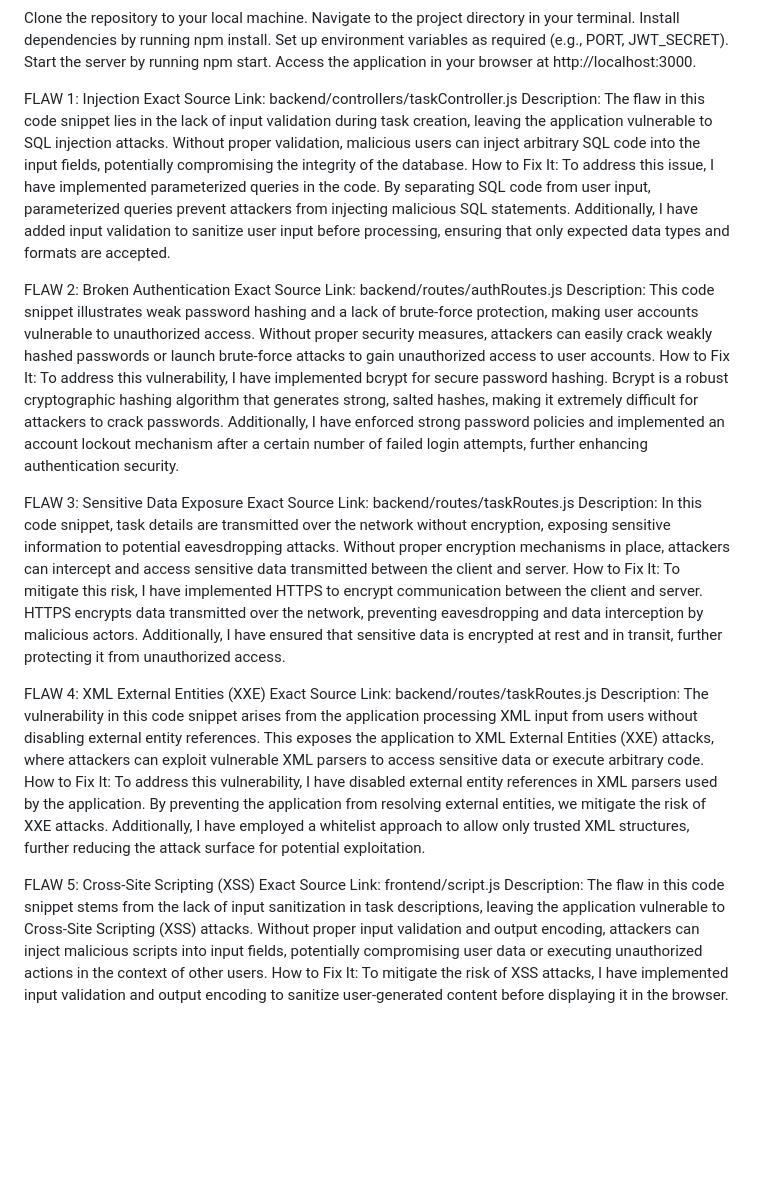
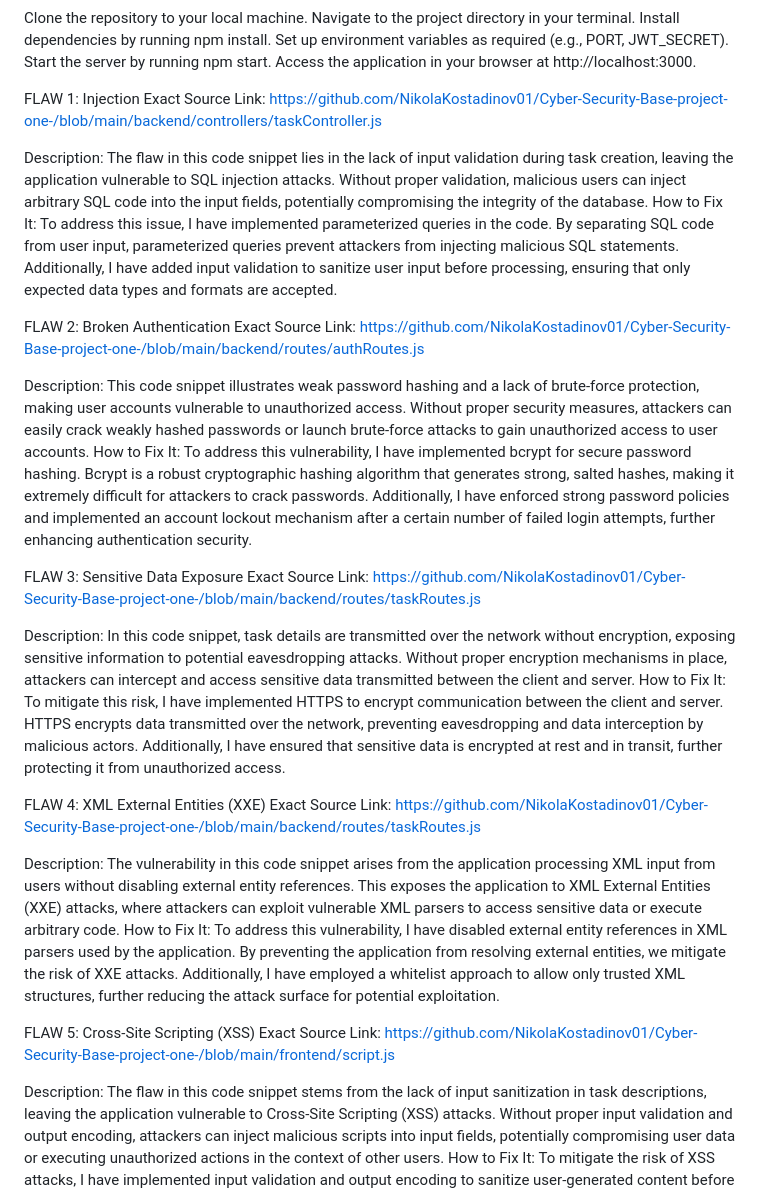
Before and after one commit to NikolaKostadinov01/Cyber-Security-Base-project-one-, a Markdown page: README.md, the part around the change. Rendered like a GitHub page; blank space fills up the shorter version.

```diff
--- a/README.md
+++ b/README.md
@@ -14,26 +14,31 @@ Start the server by running npm start.
 Access the application in your browser at http://localhost:3000.
 
 FLAW 1: Injection
-Exact Source Link: backend/controllers/taskController.js
+Exact Source Link: https://github.com/NikolaKostadinov01/Cyber-Security-Base-project-one-/blob/main/backend/controllers/taskController.js
+
 Description: The flaw in this code snippet lies in the lack of input validation during task creation, leaving the application vulnerable to SQL injection attacks. Without proper validation, malicious users can inject arbitrary SQL code into the input fields, potentially compromising the integrity of the database.
 How to Fix It: To address this issue, I have implemented parameterized queries in the code. By separating SQL code from user input, parameterized queries prevent attackers from injecting malicious SQL statements. Additionally, I have added input validation to sanitize user input before processing, ensuring that only expected data types and formats are accepted.
 
 FLAW 2: Broken Authentication
-Exact Source Link: backend/routes/authRoutes.js
+Exact Source Link: https://github.com/NikolaKostadinov01/Cyber-Security-Base-project-one-/blob/main/backend/routes/authRoutes.js
+
 Description: This code snippet illustrates weak password hashing and a lack of brute-force protection, making user accounts vulnerable to unauthorized access. Without proper security measures, attackers can easily crack weakly hashed passwords or launch brute-force attacks to gain unauthorized access to user accounts.
 How to Fix It: To address this vulnerability, I have implemented bcrypt for secure password hashing. Bcrypt is a robust cryptographic hashing algorithm that generates strong, salted hashes, making it extremely difficult for attackers to crack passwords. Additionally, I have enforced strong password policies and implemented an account lockout mechanism after a certain number of failed login attempts, further enhancing authentication security.
 
 FLAW 3: Sensitive Data Exposure
-Exact Source Link: backend/routes/taskRoutes.js
+Exact Source Link: https://github.com/NikolaKostadinov01/Cyber-Security-Base-project-one-/blob/main/backend/routes/taskRoutes.js
+
 Description: In this code snippet, task details are transmitted over the network without encryption, exposing sensitive information to potential eavesdropping attacks. Without proper encryption mechanisms in place, attackers can intercept and access sensitive data transmitted between the client and server.
 How to Fix It: To mitigate this risk, I have implemented HTTPS to encrypt communication between the client and server. HTTPS encrypts data transmitted over the network, preventing eavesdropping and data interception by malicious actors. Additionally, I have ensured that sensitive data is encrypted at rest and in transit, further protecting it from unauthorized access.
 
 FLAW 4: XML External Entities (XXE)
-Exact Source Link: backend/routes/taskRoutes.js
+Exact Source Link: https://github.com/NikolaKostadinov01/Cyber-Security-Base-project-one-/blob/main/backend/routes/taskRoutes.js
+
 Description: The vulnerability in this code snippet arises from the application processing XML input from users without disabling external entity references. This exposes the application to XML External Entities (XXE) attacks, where attackers can exploit vulnerable XML parsers to access sensitive data or execute arbitrary code.
 How to Fix It: To address this vulnerability, I have disabled external entity references in XML parsers used by the application. By preventing the application from resolving external entities, we mitigate the risk of XXE attacks. Additionally, I have employed a whitelist approach to allow only trusted XML structures, further reducing the attack surface for potential exploitation.
 
 FLAW 5: Cross-Site Scripting (XSS)
-Exact Source Link: frontend/script.js
+Exact Source Link: https://github.com/NikolaKostadinov01/Cyber-Security-Base-project-one-/blob/main/frontend/script.js
+
 Description: The flaw in this code snippet stems from the lack of input sanitization in task descriptions, leaving the application vulnerable to Cross-Site Scripting (XSS) attacks. Without proper input validation and output encoding, attackers can inject malicious scripts into input fields, potentially compromising user data or executing unauthorized actions in the context of other users.
 How to Fix It: To mitigate the risk of XSS attacks, I have implemented input validation and output encoding to sanitize user-generated content before displaying it in the browser. Input validation ensures that user-generated content meets expected criteria, preventing malicious script injection. Output encoding converts potentially dangerous characters into their HTML entities, rendering them harmless. Additionally, leveraging frameworks or libraries for XSS prevention adds an extra layer of security.
```
